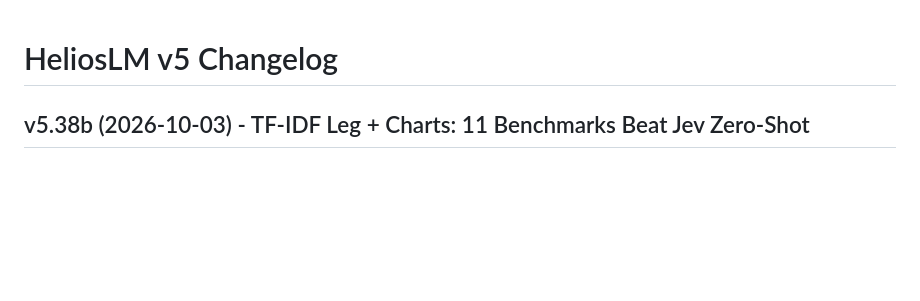
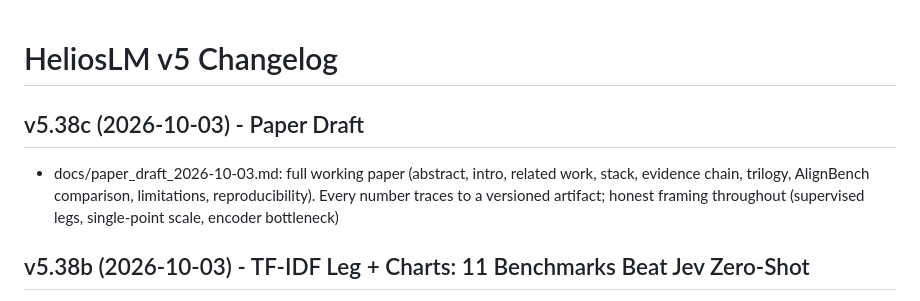
Before and after one commit to tonythetiger168/helioslm, a Markdown page: helioslm_v5/CHANGELOG.md, the part around the change. Drawn GitHub-style; blank space fills up the shorter version.

Commit message:
v5.38c: working paper draft

```diff
--- a/helioslm_v5/CHANGELOG.md
+++ b/helioslm_v5/CHANGELOG.md
@@ -1,4 +1,13 @@
 # HeliosLM v5 Changelog
+
+## v5.38c (2026-10-03) - Paper Draft
+- docs/paper_draft_2026-10-03.md: full working paper (abstract,
+  intro, related work, stack, evidence chain, trilogy, AlignBench
+  comparison, limitations, reproducibility). Every number traces to a
+  versioned artifact; honest framing throughout (supervised legs,
+  single-point scale, encoder bottleneck)
+
+
 
 ## v5.38b (2026-10-03) - TF-IDF Leg + Charts: 11 Benchmarks Beat Jev Zero-Shot
 - TF-IDF leg (word 1-2 + char_wb 3-5, 20K features each, LR C=1): median
```
Also changed, not shown: helioslm_v5/docs/paper_draft_2026-10-03.md (added, +261 -0 lines).
